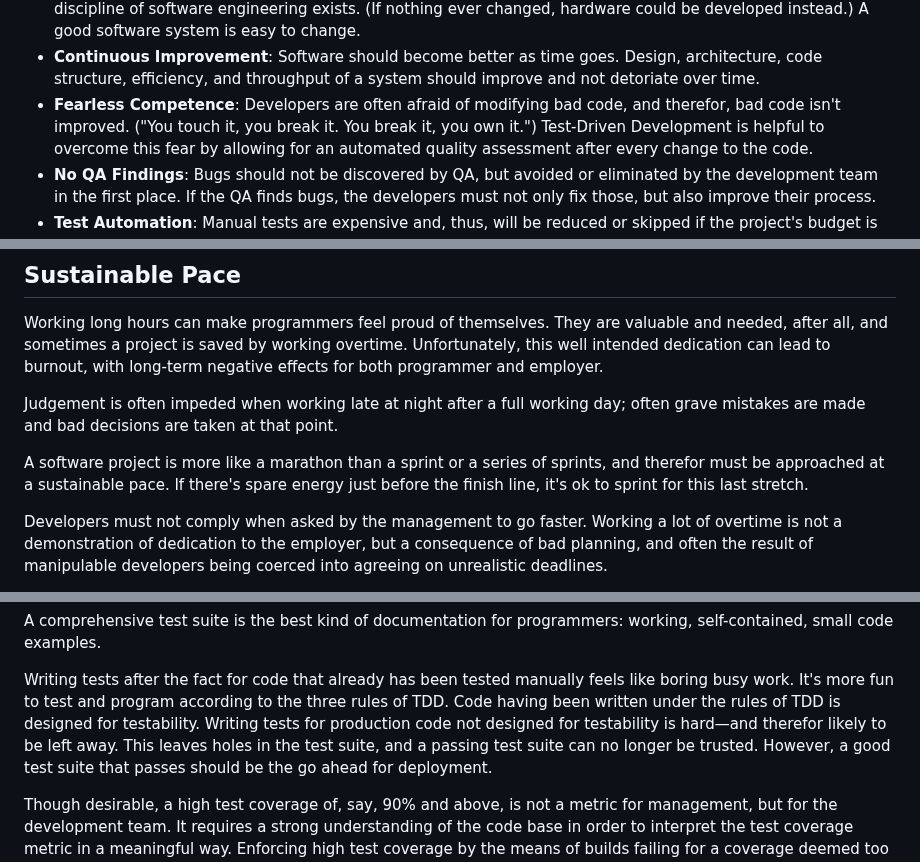
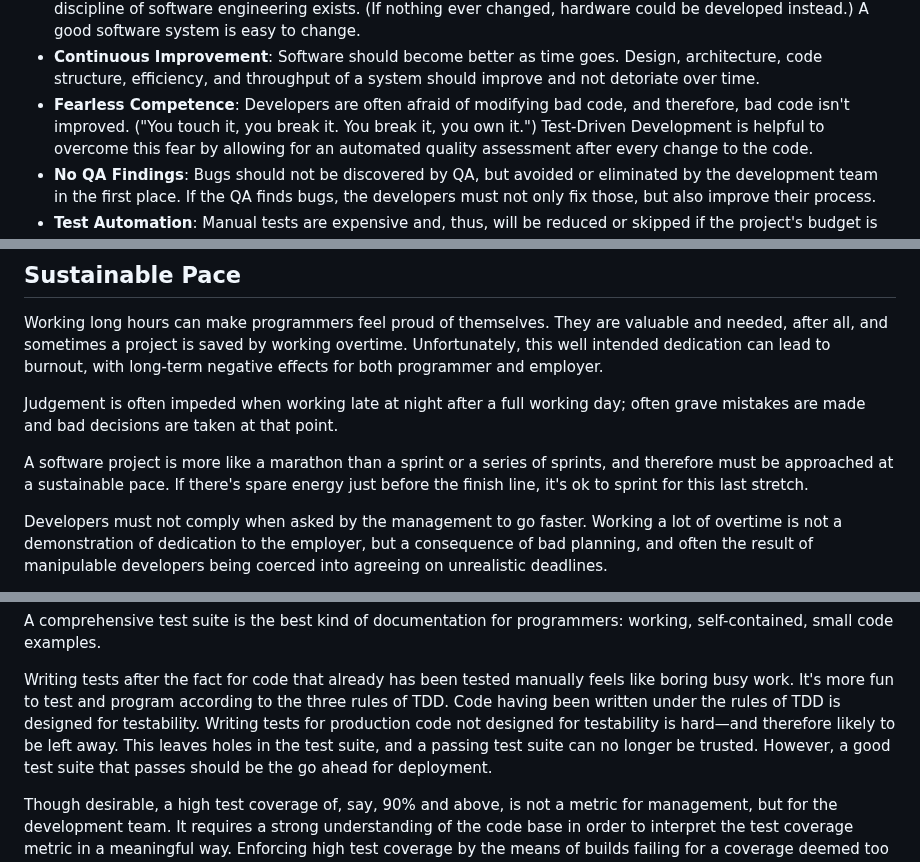
Before and after one commit to patrickbucher/docs, a Markdown page: clean-agile/clean-agile.md, 3 parts joined by grey strips. Rendered like a GitHub page.

Commit message:
fixed typo "therefor" -> "therefore"

```diff
--- a/clean-agile/clean-agile.md
+++ b/clean-agile/clean-agile.md
@@ -285,7 +285,7 @@ is not an easy task:
   Design, architecture, code structure, efficiency, and throughput of a system
   should improve and not detoriate over time.
 - **Fearless Competence**: Developers are often afraid of modifying bad code,
-  and therefor, bad code isn't improved. ("You touch it, you break it. You break
+  and therefore, bad code isn't improved. ("You touch it, you break it. You break
   it, you own it.") Test-Driven Development is helpful to overcome this fear by
   allowing for an automated quality assessment after every change to the code.
 - **No QA Findings**: Bugs should not be discovered by QA, but avoided or
@@ -607,7 +607,7 @@ Judgement is often impeded when working late at night after a full working day;
 often grave mistakes are made and bad decisions are taken at that point.
 
 A software project is more like a marathon than a sprint or a series of sprints,
-and therefor must be approached at a sustainable pace. If there's spare energy
+and therefore must be approached at a sustainable pace. If there's spare energy
 just before the finish line, it's ok to sprint for this last stretch.
 
 Developers must not comply when asked by the management to go faster. Working a
@@ -726,7 +726,7 @@ Writing tests after the fact for code that already has been tested manually
 feels like boring busy work. It's more fun to test and program according to the
 three rules of TDD. Code having been written under the rules of TDD is designed
 for testability. Writing tests for production code not designed for testability
-is hard—and therefor likely to be left away. This leaves holes in the test
+is hard—and therefore likely to be left away. This leaves holes in the test
 suite, and a passing test suite can no longer be trusted. However, a good test
 suite that passes should be the go ahead for deployment.
 
```
Also changed, not shown: other parts of clean-agile/clean-agile.md (+3 -3 lines).
